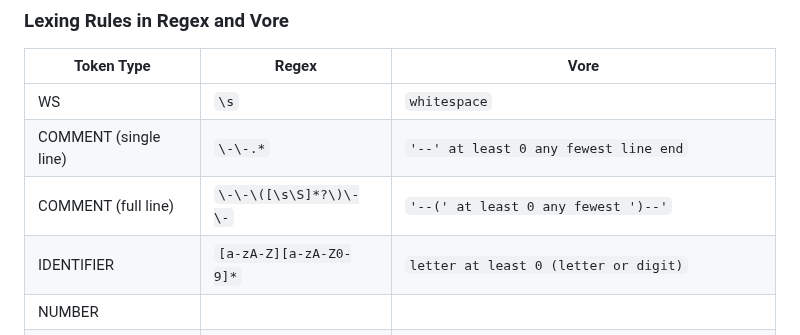
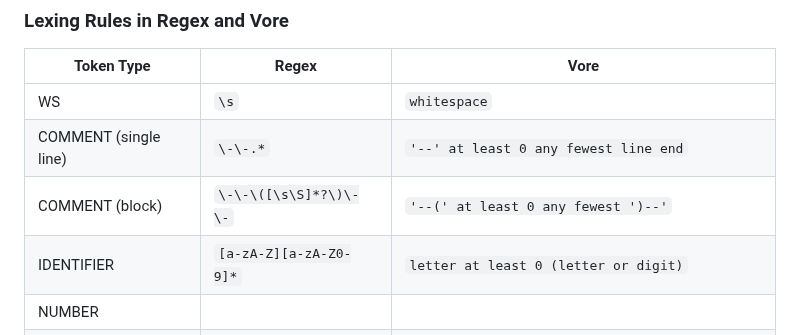
Before and after one commit to jmeaster30/vore, a Markdown page: docs/language/LanguageDetails.md, the part around the change. Drawn GitHub-style.

Commit message:
Fixed wording

```diff
--- a/docs/language/LanguageDetails.md
+++ b/docs/language/LanguageDetails.md
@@ -18,7 +18,7 @@ Whitespace characters in the source code is not necessary anywhere but it's use
 |------------|-------|------|
 | WS | `\s` | `whitespace` |
 | COMMENT (single line) | `\-\-.*` | `'--' at least 0 any fewest line end` |
-| COMMENT (full line) | `\-\-\([\s\S]*?\)\-\-` | `'--(' at least 0 any fewest ')--'` |
+| COMMENT (block) | `\-\-\([\s\S]*?\)\-\-` | `'--(' at least 0 any fewest ')--'` |
 | IDENTIFIER | `[a-zA-Z][a-zA-Z0-9]*` | `letter at least 0 (letter or digit)` |
 | NUMBER | | |
 | STRING | `('\|")[\s\S]*?\1` | `("'" or '"') = quote at least 0 any fewest quote` |
```
